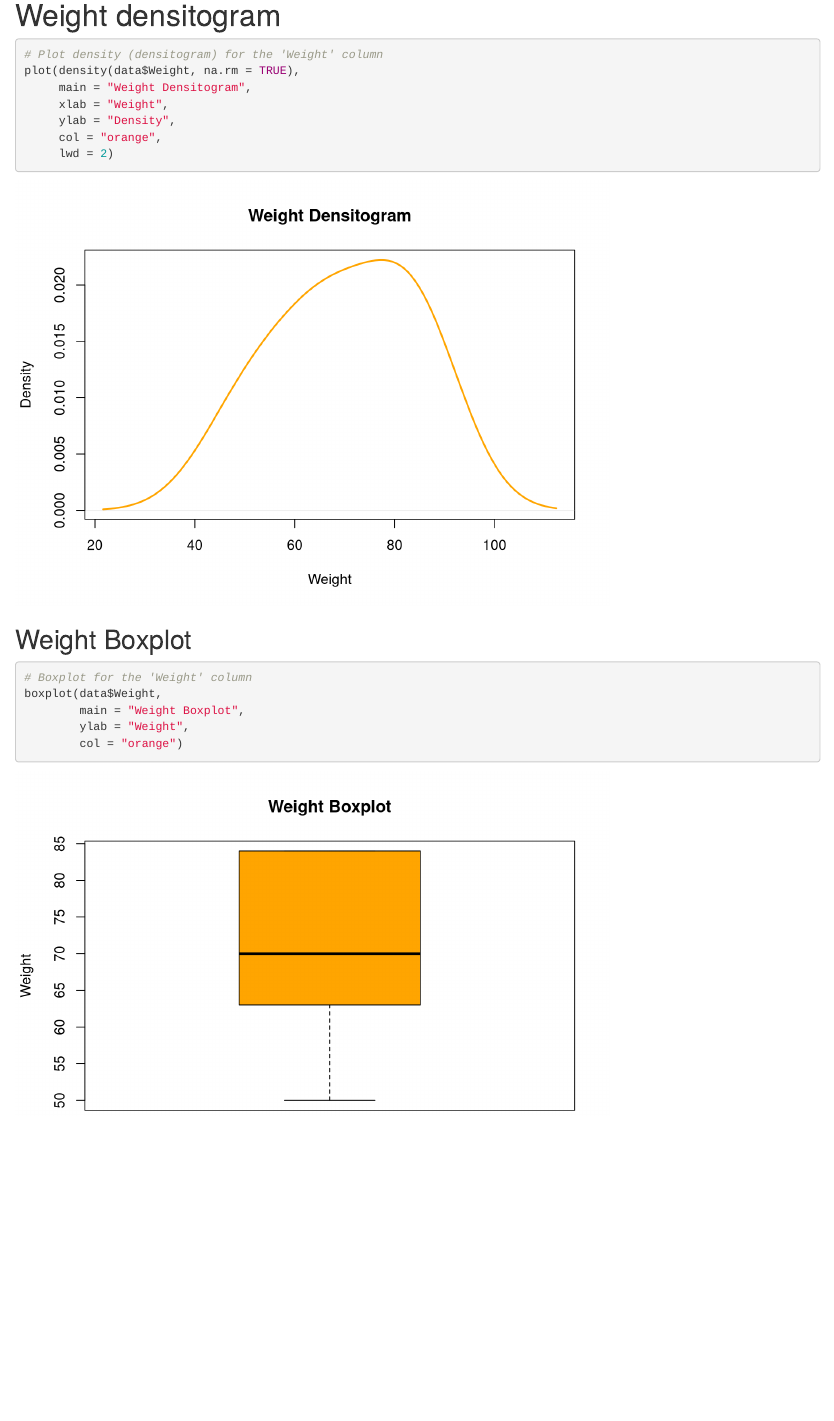
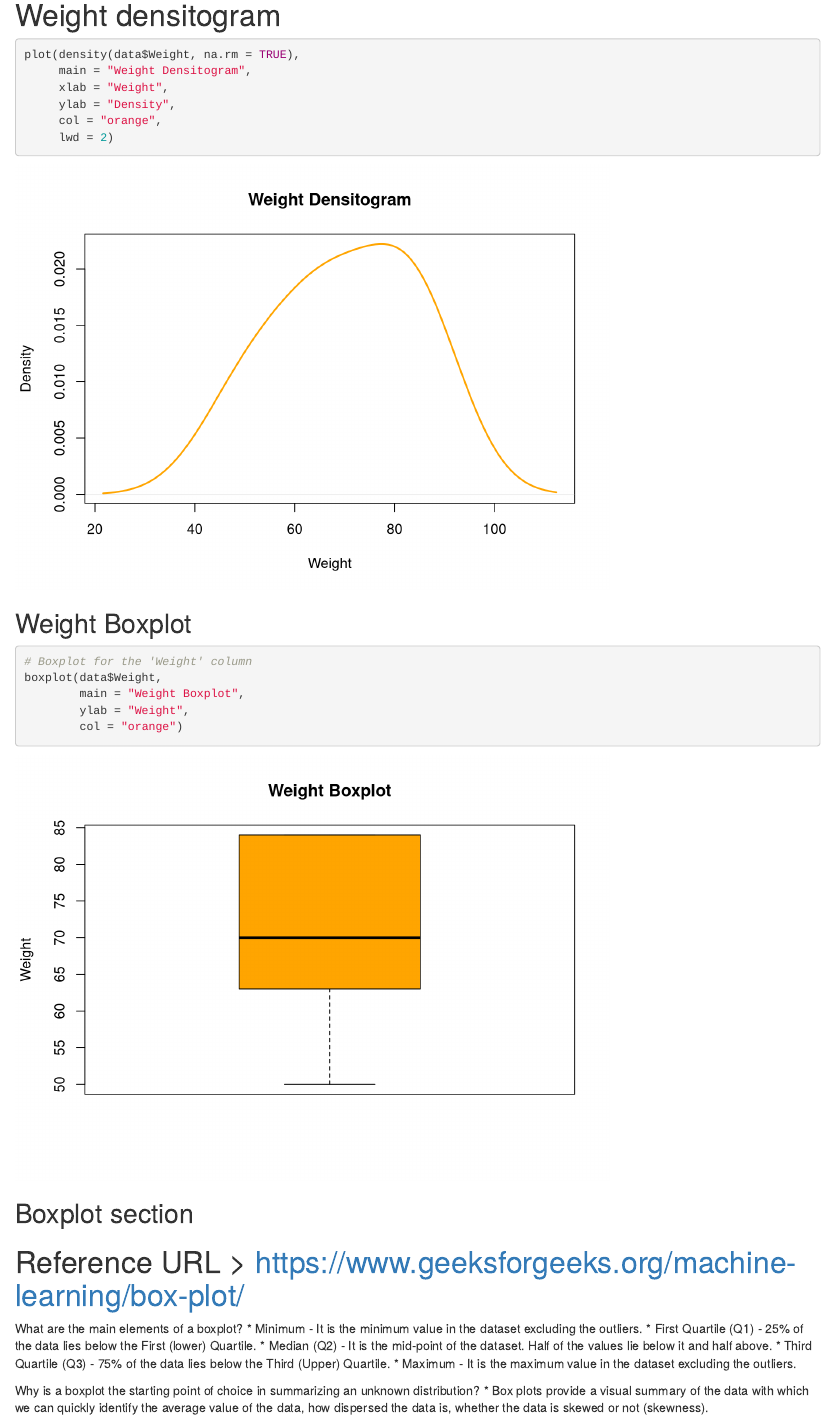
Before and after one commit to DelphineHun-student/Series01-RStudio-DelphineHun-student, an R Markdown document (Series01.Rmd): the page in a window 1100 px wide, from 3810 px down. Rendered offline with R 4.5, knitr and Pandoc, with nearby package versions.

Commit message:
Answer to questions about boxplot

````diff
--- a/Series01.Rmd
+++ b/Series01.Rmd
@@ -34,7 +34,6 @@ hist(data$Weight,
 ```
 # Weight densitogram
 ```{r}
-# Plot density (densitogram) for the 'Weight' column
 plot(density(data$Weight, na.rm = TRUE),
      main = "Weight Densitogram",
      xlab = "Weight",
@@ -50,3 +49,14 @@ boxplot(data$Weight,
         ylab = "Weight",
         col = "orange")
 ```
+## Boxplot section
+# Reference URL > https://www.geeksforgeeks.org/machine-learning/box-plot/
+What are the main elements of a boxplot?
+* Minimum - It is the minimum value in the dataset excluding the outliers.
+* First Quartile (Q1) - 25% of the data lies below the First (lower) Quartile.
+* Median (Q2) - It is the mid-point of the dataset. Half of the values lie below it and half above.
+* Third Quartile (Q3) - 75% of the data lies below the Third (Upper) Quartile.
+* Maximum - It is the maximum value in the dataset excluding the outliers.
+
+Why is a boxplot the starting point of choice in summarizing an unknown distribution?
+* Box plots provide a visual summary of the data with which we can quickly identify the average value of the data, how dispersed the data is, whether the data is skewed or not (skewness).
````
